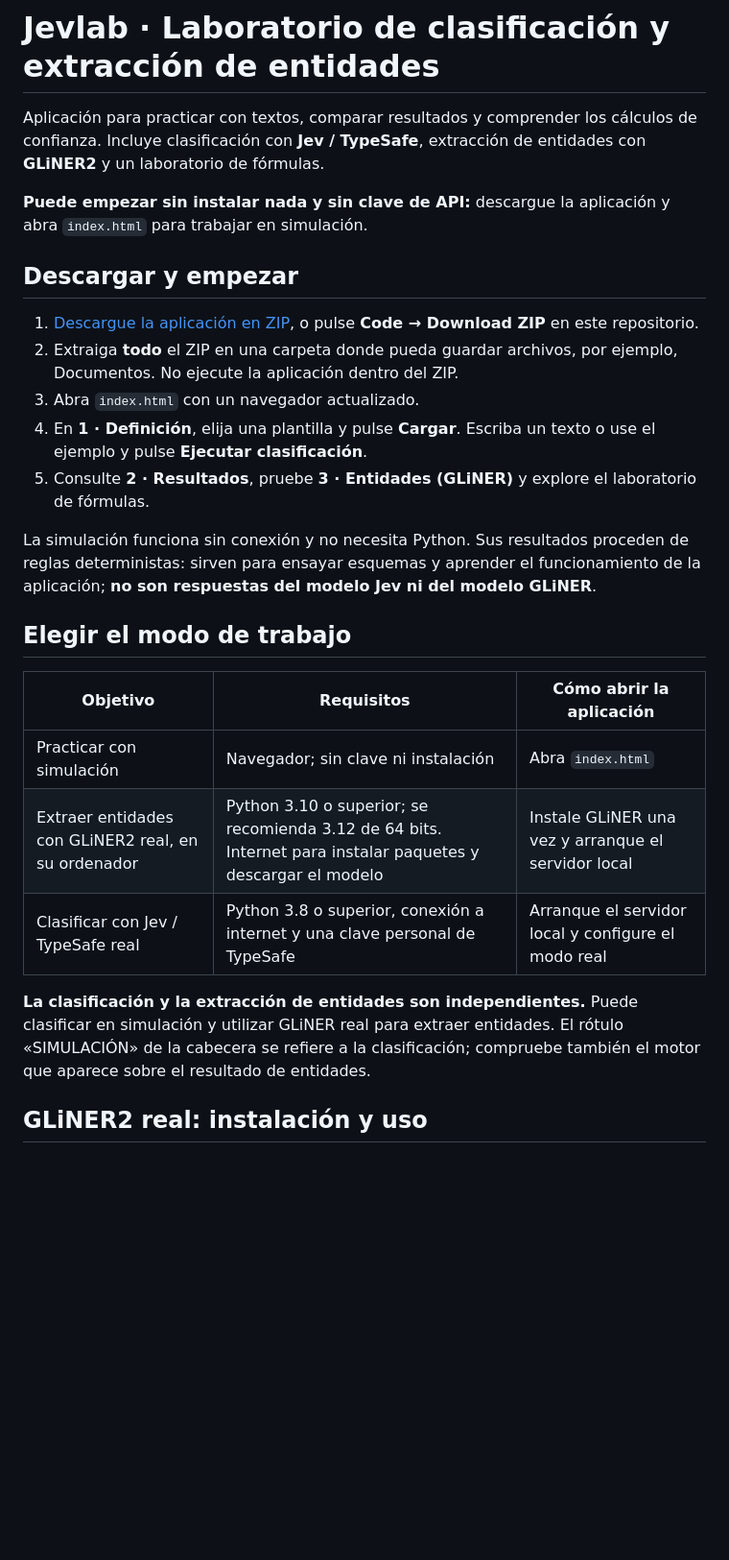
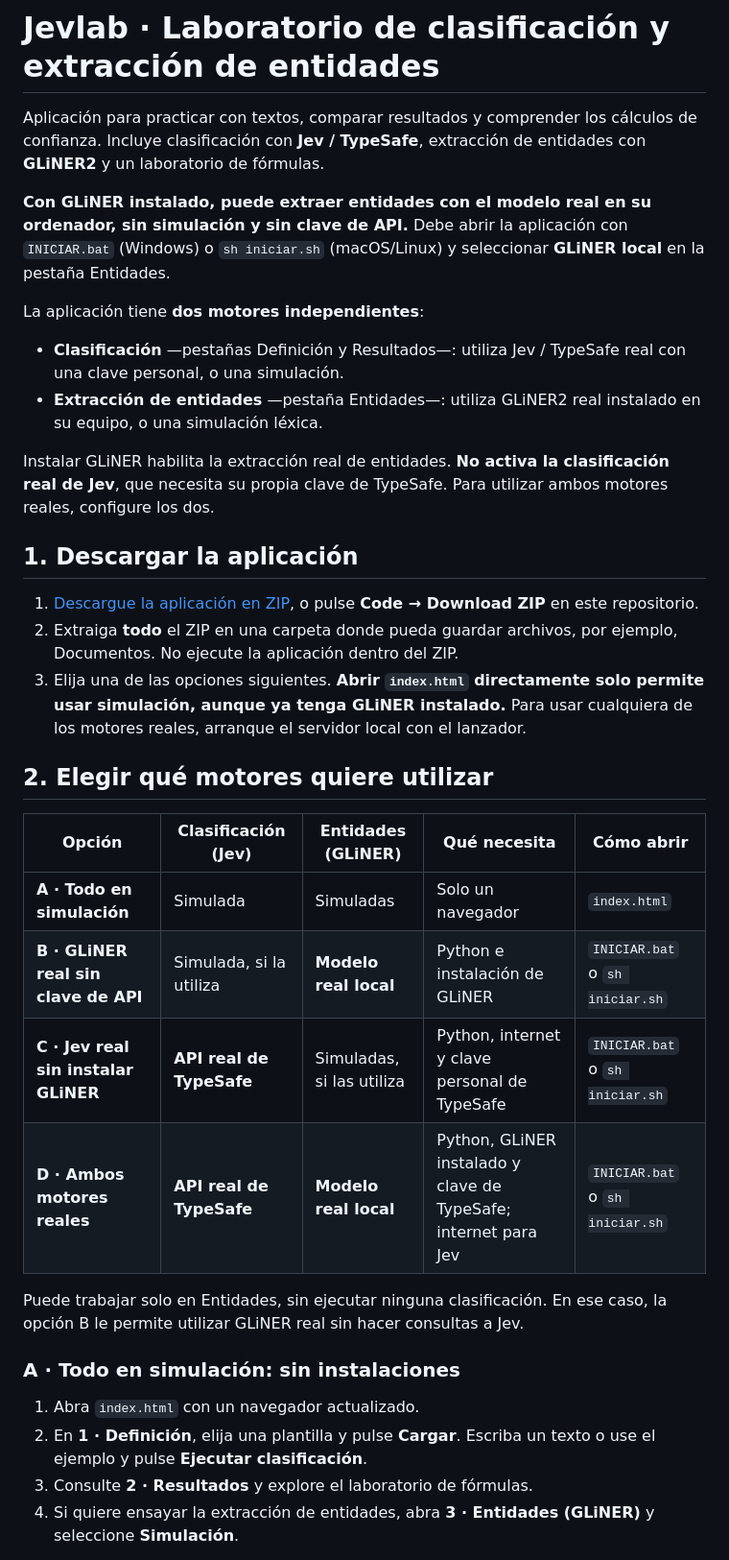
Before and after one commit to majesus/Jevlab, a Markdown page: README.md, the part around one of its changes. Shown at 96% size. GitHub-like rendering; blank space fills up the shorter version.

Commit message:
Aclarar instalación y combinaciones de motores reales y simulados

```diff
--- a/README.md
+++ b/README.md
@@ -2,27 +2,36 @@
 
 Aplicación para practicar con textos, comparar resultados y comprender los cálculos de confianza. Incluye clasificación con **Jev / TypeSafe**, extracción de entidades con **GLiNER2** y un laboratorio de fórmulas.
 
-**Puede empezar sin instalar nada y sin clave de API:** descargue la aplicación y abra `index.html` para trabajar en simulación.
+**Con GLiNER instalado, puede extraer entidades con el modelo real en su ordenador, sin simulación y sin clave de API.** Debe abrir la aplicación con `INICIAR.bat` (Windows) o `sh iniciar.sh` (macOS/Linux) y seleccionar **GLiNER local** en la pestaña Entidades.
 
-## Descargar y empezar
+La aplicación tiene **dos motores independientes**:
+
+- **Clasificación** —pestañas Definición y Resultados—: utiliza Jev / TypeSafe real con una clave personal, o una simulación.
+- **Extracción de entidades** —pestaña Entidades—: utiliza GLiNER2 real instalado en su equipo, o una simulación léxica.
+
+Instalar GLiNER habilita la extracción real de entidades. **No activa la clasificación real de Jev**, que necesita su propia clave de TypeSafe. Para utilizar ambos motores reales, configure los dos.
+
+## 1. Descargar la aplicación
 
 1. [Descargue la aplicación en ZIP](https://github.com/majesus/Jevlab/archive/refs/heads/main.zip), o pulse **Code → Download ZIP** en este repositorio.
 2. Extraiga **todo** el ZIP en una carpeta donde pueda guardar archivos, por ejemplo, Documentos. No ejecute la aplicación dentro del ZIP.
-3. Abra `index.html` con un navegador actualizado.
-4. En **1 · Definición**, elija una plantilla y pulse **Cargar**. Escriba un texto o use el ejemplo y pulse **Ejecutar clasificación**.
-5. Consulte **2 · Resultados**, pruebe **3 · Entidades (GLiNER)** y explore el laboratorio de fórmulas.
+3. Elija una de las opciones siguientes. **Abrir `index.html` directamente solo permite usar simulación, aunque ya tenga GLiNER instalado.** Para usar cualquiera de los motores reales, arranque el servidor local con el lanzador.
 
-La simulación funciona sin conexión y no necesita Python. Sus resultados proceden de reglas deterministas: sirven para ensayar esquemas y aprender el funcionamiento de la aplicación; **no son respuestas del modelo Jev ni del modelo GLiNER**.
+## 2. Elegir qué motores quiere utilizar
 
-## Elegir el modo de trabajo
+| Opción | Clasificación (Jev) | Entidades (GLiNER) | Qué necesita | Cómo abrir |
+| --- | --- | --- | --- | --- |
+| **A · Todo en simulación** | Simulada | Simuladas | Solo un navegador | `index.html` |
+| **B · GLiNER real sin clave de API** | Simulada, si la utiliza | **Modelo real local** | Python e instalación de GLiNER | `INICIAR.bat` o `sh iniciar.sh` |
+| **C · Jev real sin instalar GLiNER** | **API real de TypeSafe** | Simuladas, si las utiliza | Python, internet y clave personal de TypeSafe | `INICIAR.bat` o `sh iniciar.sh` |
+| **D · Ambos motores reales** | **API real de TypeSafe** | **Modelo real local** | Python, GLiNER instalado y clave de TypeSafe; internet para Jev | `INICIAR.bat` o `sh iniciar.sh` |
 
-| Objetivo | Requisitos | Cómo abrir la aplicación |
-| --- | --- | --- |
-| Practicar con simulación | Navegador; sin clave ni instalación | Abra `index.html` |
-| Extraer entidades con GLiNER2 real, en su ordenador | Python 3.10 o superior; se recomienda 3.12 de 64 bits. Internet para instalar paquetes y descargar el modelo | Instale GLiNER una vez y arranque el servidor local |
-| Clasificar con Jev / TypeSafe real | Python 3.8 o superior, conexión a internet y una clave personal de TypeSafe | Arranque el servidor local y configure el modo real |
+Puede trabajar solo en Entidades, sin ejecutar ninguna clasificación. En ese caso, la opción B le permite utilizar GLiNER real sin hacer consultas a Jev.
 
-**La clasificación y la extracción de entidades son independientes.** Puede clasificar en simulación y utilizar GLiNER real para extraer entidades. El rótulo «SIMULACIÓN» de la cabecera se refiere a la clasificación; compruebe también el motor que aparece sobre el resultado de entidades.
+### A · Todo en simulación: sin instalaciones
 
-## GLiNER2 real: instalación y uso
+1. Abra `index.html` con un navegador actualizado.
+2. En **1 · Definición**, elija una plantilla y pulse **Cargar**. Escriba un texto o use el ejemplo y pulse **Ejecutar clasificación**.
+3. Consulte **2 · Resultados** y explore el laboratorio de fórmulas.
+4. Si quiere ensayar la extracción de entidades, abra **3 · Entidades (GLiNER)** y seleccione **Simulación**.
 
```
Also changed, not shown: other parts of README.md (+64 -10 lines).
